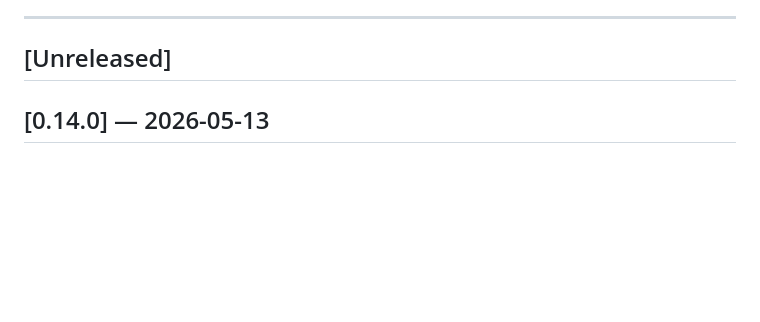
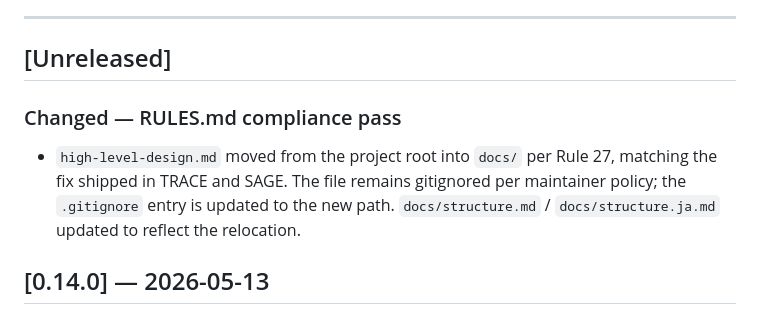
Before and after one commit to sw33t-b1u/beacon, a Markdown page: CHANGELOG.md, the part around the change. Drawn GitHub-style; blank space fills up the shorter version.

Commit message:
docs(changelog): record RULES.md compliance pass under [Unreleased]
Captures the HLD relocation (Rule 27) shipped in the preceding commit
so the next release note already has it on hand.

Co-Authored-By: Claude Opus 4.7 <noreply@anthropic.com>

```diff
--- a/CHANGELOG.md
+++ b/CHANGELOG.md
@@ -7,6 +7,14 @@ Format based on [Keep a Changelog](https://keepachangelog.com/en/1.0.0/). Versio
 ---
 
 ## [Unreleased]
+
+### Changed — RULES.md compliance pass
+
+- `high-level-design.md` moved from the project root into `docs/` per
+  Rule 27, matching the fix shipped in TRACE and SAGE. The file remains
+  gitignored per maintainer policy; the `.gitignore` entry is updated
+  to the new path. `docs/structure.md` / `docs/structure.ja.md` updated
+  to reflect the relocation.
 
 ## [0.14.0] — 2026-05-13
 
```
